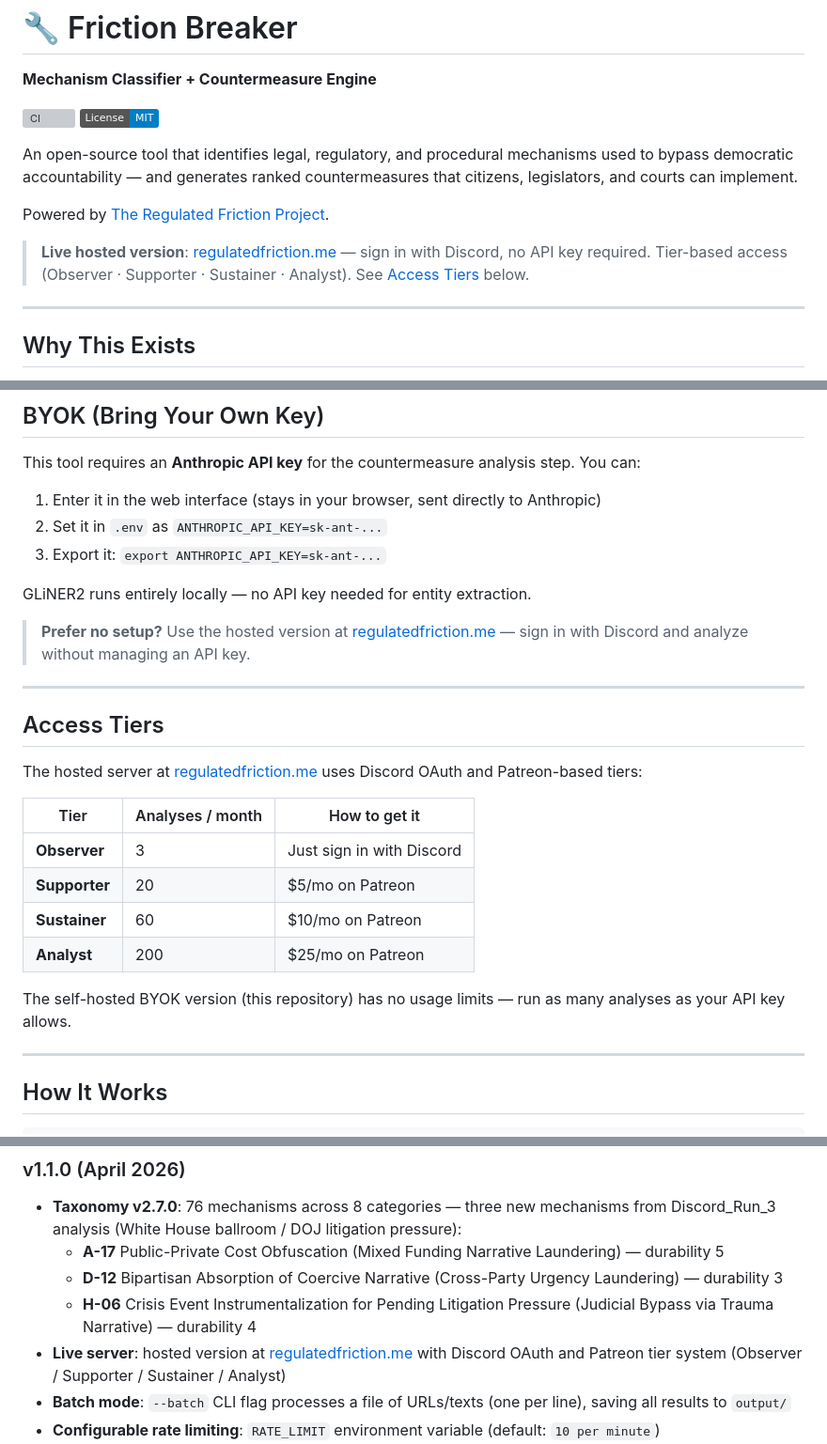
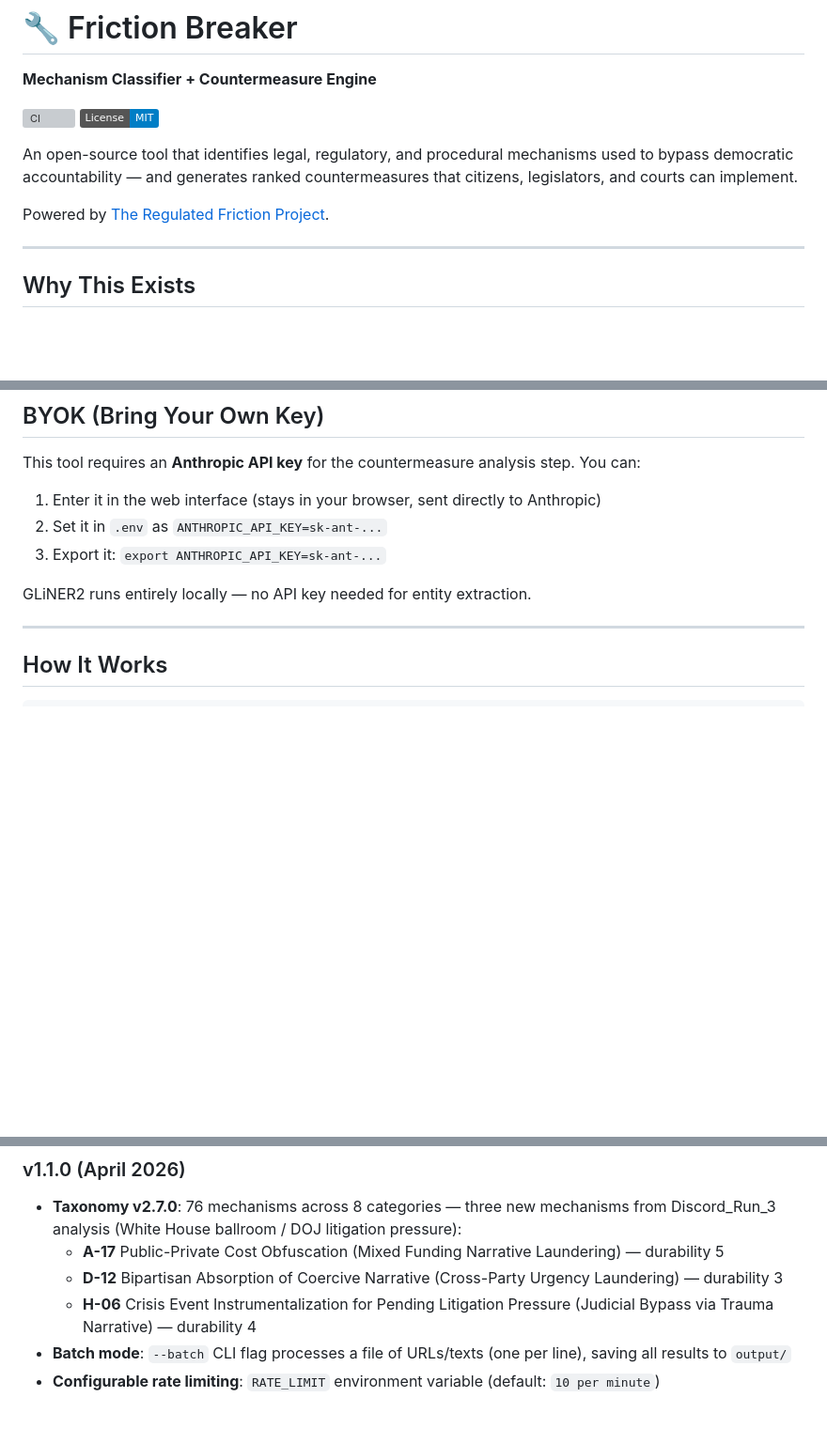
Before and after one commit to Leerrooy95/Friction_Breaker, a Markdown page: README.md, 3 parts joined by grey strips. Shown at 94% size. Drawn GitHub-style; badges without logos; blank space fills up the shorter version; grey boxes are pictures that could not be loaded.

Commit message:
Update README to remove hosted version and access tiers
Removed details about the hosted version and access tiers from the README.

```diff
--- a/README.md
+++ b/README.md
@@ -8,8 +8,6 @@
 An open-source tool that identifies legal, regulatory, and procedural mechanisms used to bypass democratic accountability — and generates ranked countermeasures that citizens, legislators, and courts can implement.
 
 Powered by [The Regulated Friction Project](https://github.com/Leerrooy95/The_Regulated_Friction_Project).
-
-> **Live hosted version**: [regulatedfriction.me](https://regulatedfriction.me) — sign in with Discord, no API key required. Tier-based access (Observer · Supporter · Sustainer · Analyst). See [Access Tiers](#access-tiers) below.
 
 ---
 
@@ -105,23 +103,6 @@ This tool requires an **Anthropic API key** for the countermeasure analysis step
 3. Export it: `export ANTHROPIC_API_KEY=sk-ant-...`
 
 GLiNER2 runs entirely locally — no API key needed for entity extraction.
-
-> **Prefer no setup?** Use the hosted version at [regulatedfriction.me](https://regulatedfriction.me) — sign in with Discord and analyze without managing an API key.
-
----
-
-## Access Tiers
-
-The hosted server at [regulatedfriction.me](https://regulatedfriction.me) uses Discord OAuth and Patreon-based tiers:
-
-| Tier | Analyses / month | How to get it |
-|------|-----------------|---------------|
-| **Observer** | 3 | Just sign in with Discord |
-| **Supporter** | 20 | $5/mo on Patreon |
-| **Sustainer** | 60 | $10/mo on Patreon |
-| **Analyst** | 200 | $25/mo on Patreon |
-
-The self-hosted BYOK version (this repository) has no usage limits — run as many analyses as your API key allows.
 
 ---
 
@@ -291,7 +272,6 @@ See [SECURITY.md](SECURITY.md) for the vulnerability reporting policy.
   - **A-17** Public-Private Cost Obfuscation (Mixed Funding Narrative Laundering) — durability 5
   - **D-12** Bipartisan Absorption of Coercive Narrative (Cross-Party Urgency Laundering) — durability 3
   - **H-06** Crisis Event Instrumentalization for Pending Litigation Pressure (Judicial Bypass via Trauma Narrative) — durability 4
-- **Live server**: hosted version at [regulatedfriction.me](https://regulatedfriction.me) with Discord OAuth and Patreon tier system (Observer / Supporter / Sustainer / Analyst)
 - **Batch mode**: `--batch` CLI flag processes a file of URLs/texts (one per line), saving all results to `output/`
 - **Configurable rate limiting**: `RATE_LIMIT` environment variable (default: `10 per minute`)
 - **Context index in Claude prompt**: Background research from `_AI_CONTEXT_INDEX/` is now included in analysis prompts (capped at 8K chars)
```
